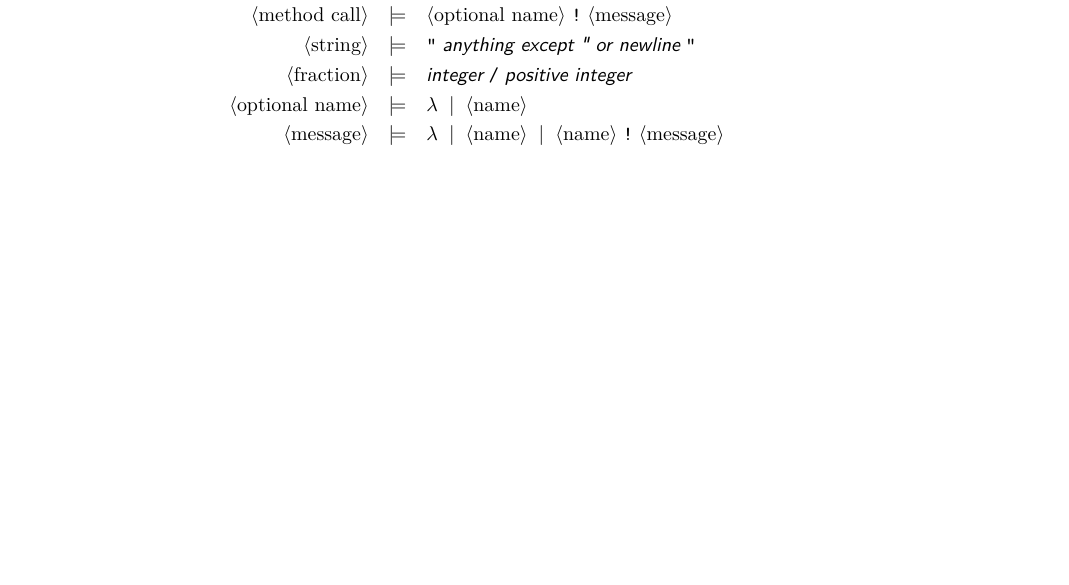
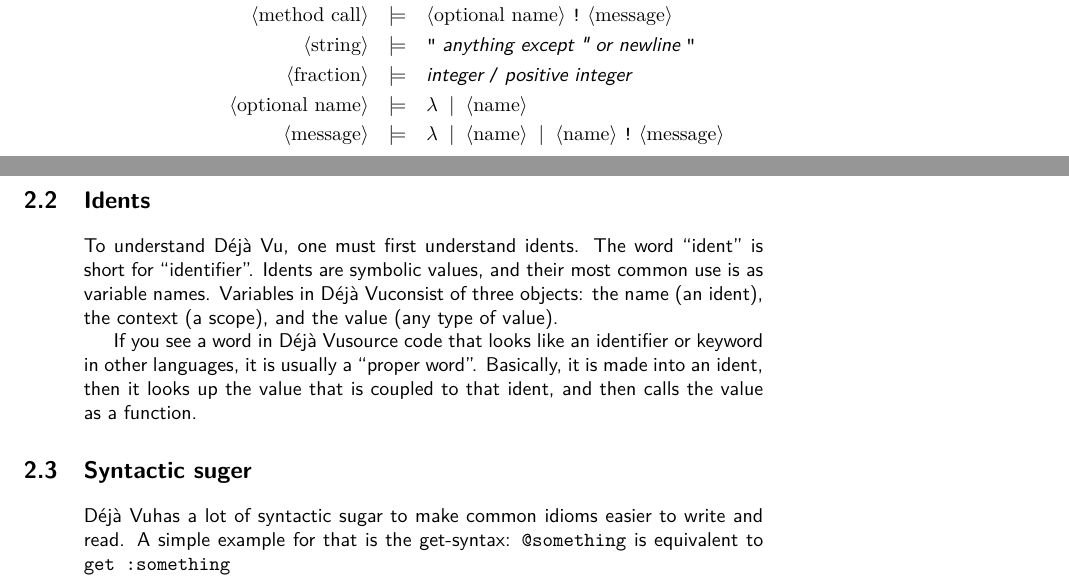
Before and after one commit to gvx/deja-docs, a LaTeX book (design-and-implementation/dejavu-book.tex, which reads design-and-implementation/source.tex): part of page 8 of 20 before the commit and two parts of pages 8 and 9 of 22 after it, the two joined at a grey line, cut so that both start at the same text, the shorter picture padded with empty space. Compiled offline with pdfLaTeX.

Commit message:
[D&I] Add sections for idents and syntactic sugar

```diff
--- a/design-and-implementation/dejavu-book.tex
+++ b/design-and-implementation/dejavu-book.tex
@@ -5,6 +5,7 @@
 \title{Design and Implementation of the Déjà Vu Programming Language}
 \author{Robin Wellner}
 \input{dejavu-book-style}
+\newcommand\dv{Déjà Vu}
 \begin{document}
 
 \include{titlepage}
--- a/design-and-implementation/source.tex
+++ b/design-and-implementation/source.tex
@@ -56,3 +56,21 @@ The rest of this page will be used to show the various escape characters you can
 \bnfprod{optional name}{\bnfes \bnfor \bnfpn{name}}\\
 \bnfprod{message}{\bnfes \bnfor \bnfpn{name} \bnfor \bnfpn{name} \bnfsp \bnfts{!} \bnfsp \bnfpn{message}}\\
 \end{bnf*}
+\newpage
+
+\section{Idents}
+To understand \dv, one must first understand idents. The word
+``ident'' is short for ``identifier''. Idents are symbolic values,
+and their most common use is as variable names. Variables in \dv
+consist of three objects: the name (an ident), the context (a scope),
+and the value (any type of value).
+
+If you see a word in \dv source code that looks like an identifier or
+keyword in other languages, it is usually a ``proper word''. Basically, it is made into an
+ident, then it looks up the value that is coupled to that ident, and
+then calls the value as a function.
+
+\section{Syntactic suger}
+\dv has a lot of syntactic sugar to make common idioms easier to write
+and read. A simple example for that is the get-syntax: \verb!@something!
+is equivalent to \verb!get :something!
```
